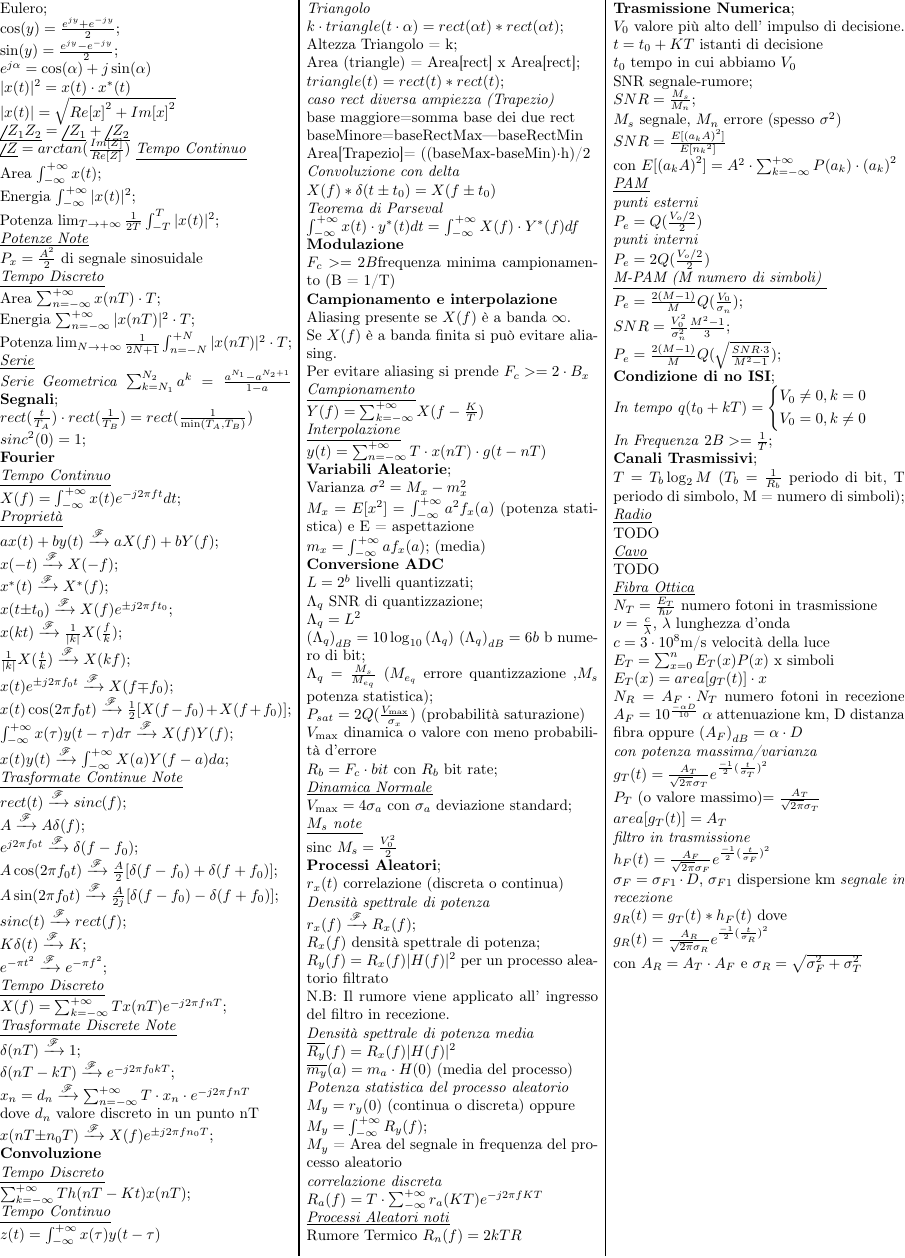
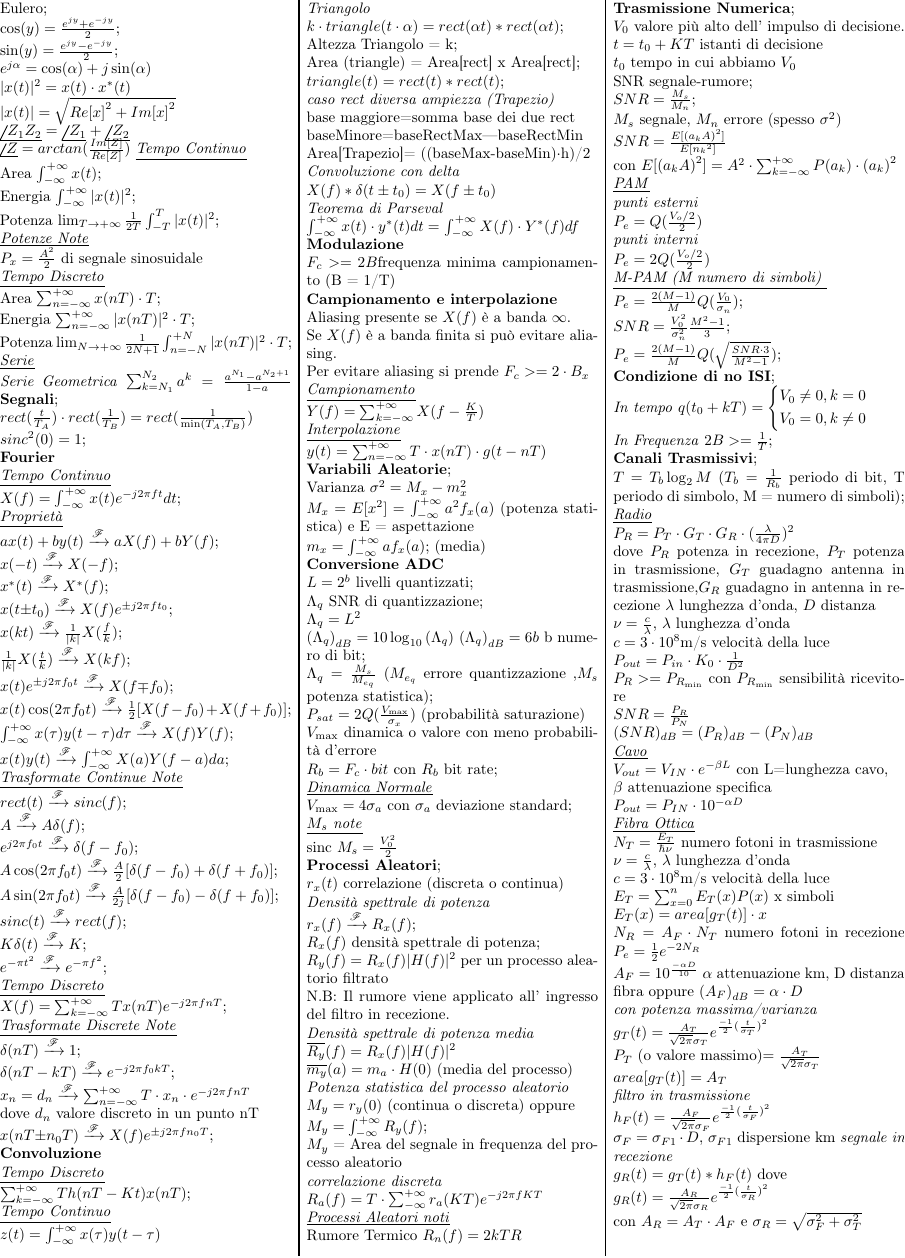
Before and after one commit to fontanad/telecommunication-form, a LaTeX document (formulario.tex): part of the page, cut so that both start at the same text. Compiled offline with pdfLaTeX.

Commit message:
adding formulas

```diff
--- a/formulario.tex
+++ b/formulario.tex
@@ -185,9 +185,20 @@ $2B >= \frac{1}{T}$; \\
 $T=T_b \log_{2}{M}$ ($T_b = \frac{1}{R_b}$ periodo di bit, T periodo di simbolo,
 M = numero di simboli);\\
 \underline{\textit{Radio}} \\
-TODO \\
+$P_R = P_T \cdot G_T \cdot G_R \cdot (\frac{\lambda}{4\pi D})^{2}$\\
+dove $P_R$ potenza in recezione, $P_T$ potenza in trasmissione,
+$G_T$ guadagno antenna in trasmissione,$G_R$ guadagno in antenna in recezione
+$\lambda$ lunghezza d'onda, $D$ distanza\\
+$\nu = \frac{c}{\lambda}$, $\lambda$ lunghezza d'onda \\
+$c=3\cdot10^8$m/s  velocità della luce \\
+$P_{out}=P_{in}\cdot K_0\cdot\frac{1}{D^2}$\\
+$P_R >= P_{R_{\min}}$ con $P_{R_{\min}}$ sensibilità ricevitore \\
+$SNR=\frac{P_R}{P_N}$ \\
+$(SNR)_{dB}=(P_R)_{dB}-(P_N)_{dB}$ \\
 \underline{\textit{Cavo}} \\
-TODO \\
+$V_{out}=V_{IN}\cdot e^{-\beta L}$ con L=lunghezza cavo, \\
+$\beta$ attenuazione specifica\\
+$P_{out}=P_{IN}\cdot 10^{-\alpha D}$ \\
 \underline{\textit{Fibra Ottica}} \\
 $N_T = \frac{E_T}{\hbar\nu}$ numero fotoni in trasmissione \\
 $\nu = \frac{c}{\lambda}$, $\lambda$ lunghezza d'onda \\
@@ -195,6 +206,7 @@ $c=3\cdot10^8$m/s  velocità della luce \\
 $E_T = \sum_{x=0}^{n}{E_T(x)P(x)}$ x simboli \\
 $E_T(x) = area[g_T(t)]\cdot x$ \\
 $N_R = A_F\cdot N_T$ numero fotoni in recezione
+$P_e=\frac{1}{2}e^{-2N_R}$ \\
 $A_F = 10^{\frac{-\alpha D}{10}}$ $\alpha$ attenuazione km, D distanza fibra
 oppure ${(A_F)}_{dB}=\alpha\cdot D$ \\
 \textit{con potenza massima/varianza }\\
```
